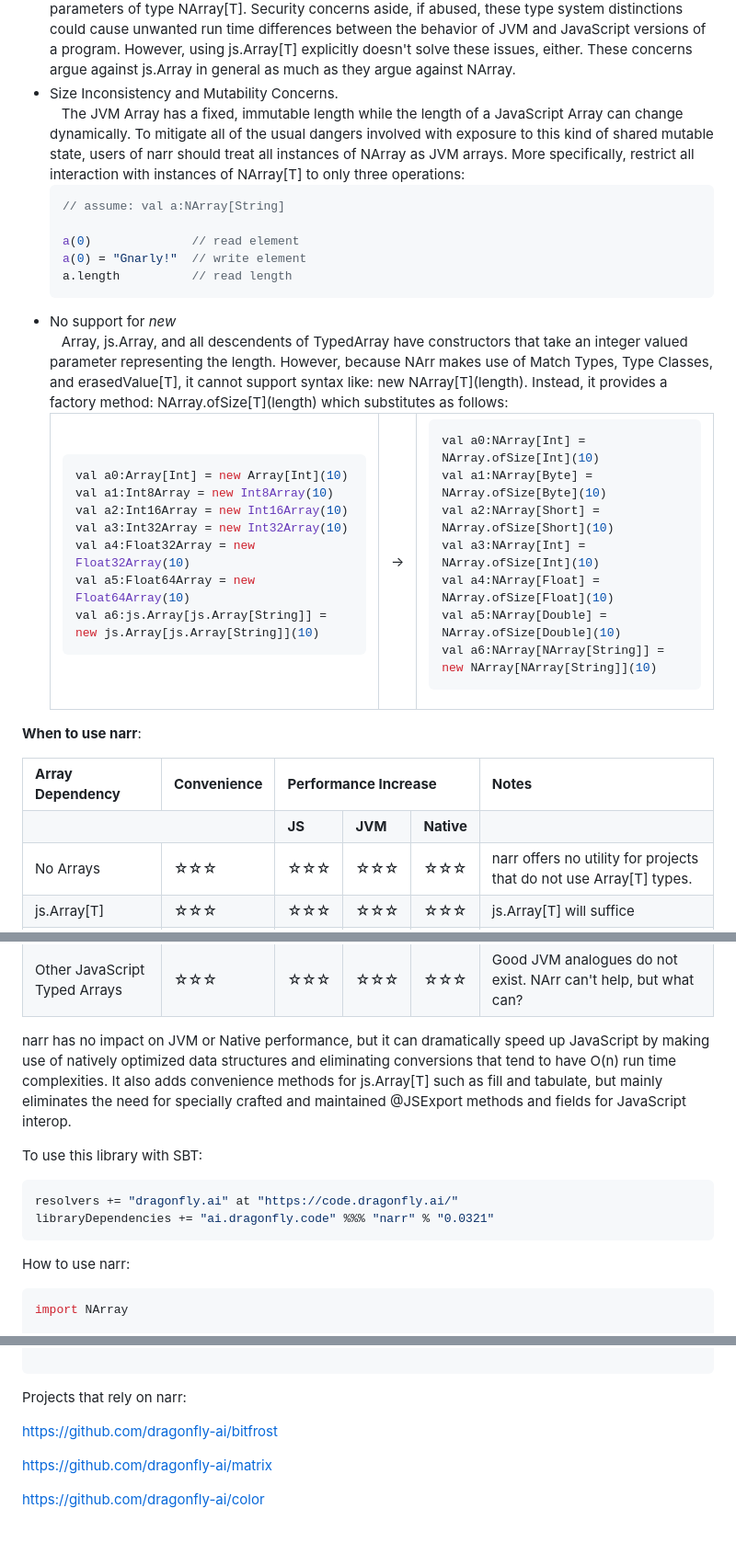
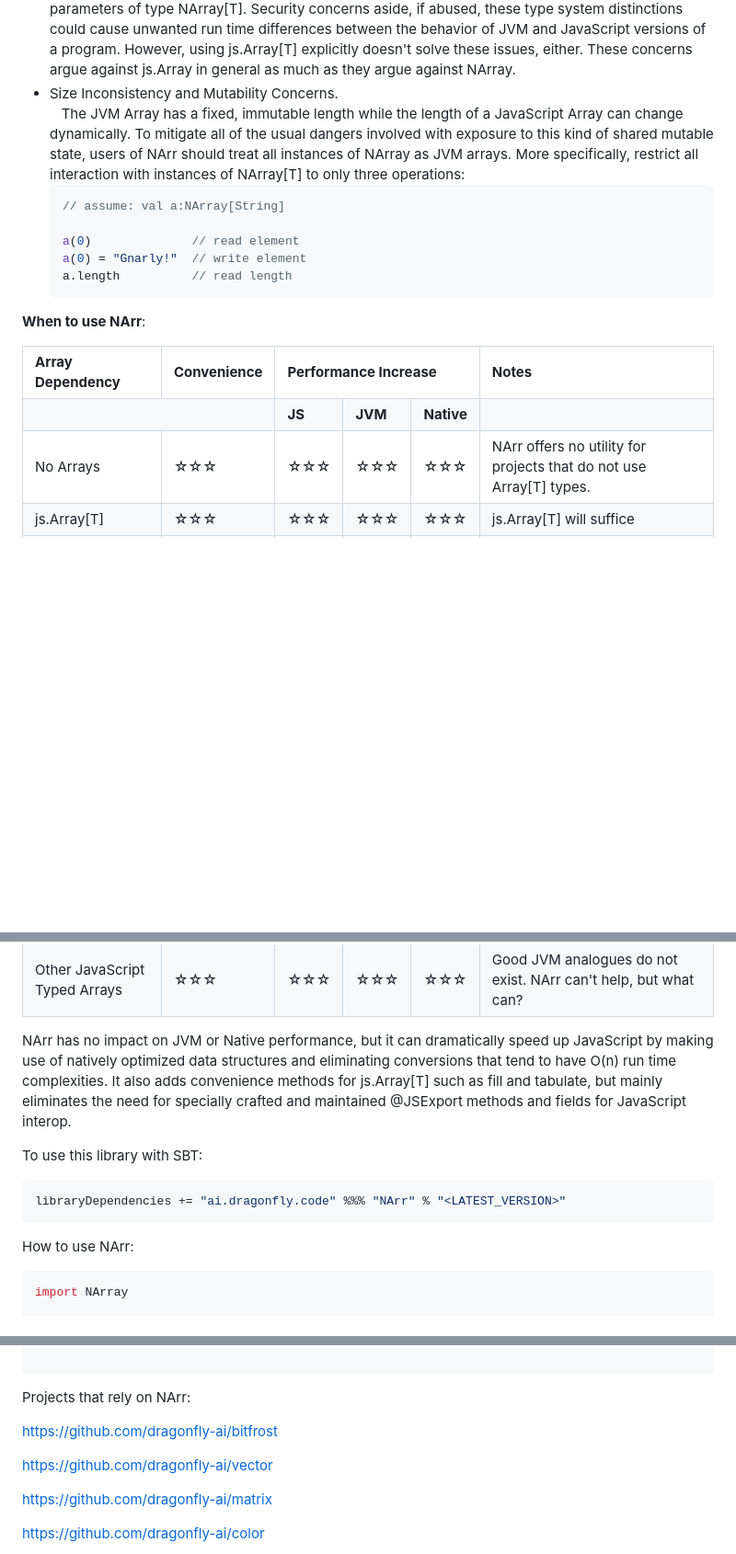
Before and after one commit to dragonfly-ai/narr, a Markdown page: README.md, 3 parts joined by grey strips. Shown at 92% size. Drawn GitHub-style; blank space fills up the shorter version.

````diff
--- a/README.md
+++ b/README.md
@@ -14,7 +14,7 @@ pronounced: <b>(ˈnär, as in gnarly)</b> stands for: <b>Native Array</b><br />
 <ul>
 <li>Type Safety concerns<br />&nbsp;&nbsp;&nbsp;Because the JVM Array has a reference to the type of its elements and the JavaScript Array has no concept of type at all, careless or malicious JavaScript developers could spike a js.Array with unexpected or dangerous values before passing it to an unsuspecting Scala.js method that takes parameters of type NArray[T].  Security concerns aside, if abused, these type system distinctions could cause unwanted run time differences between the behavior of JVM and JavaScript versions of a program.  However, using js.Array[T] explicitly doesn't solve these issues, either.  These concerns argue against js.Array in general as much as they argue against NArray.
 </li>
-<li>Size Inconsistency and Mutability Concerns.<br />&nbsp;&nbsp;&nbsp;The JVM Array has a fixed, immutable length while the length of a JavaScript Array can change dynamically.  To mitigate all of the usual dangers involved with exposure to this kind of shared mutable state, users of narr should treat all instances of NArray as JVM arrays.  More specifically, restrict all interaction with instances of NArray[T] to only three operations:<br />
+<li>Size Inconsistency and Mutability Concerns.<br />&nbsp;&nbsp;&nbsp;The JVM Array has a fixed, immutable length while the length of a JavaScript Array can change dynamically.  To mitigate all of the usual dangers involved with exposure to this kind of shared mutable state, users of NArr should treat all instances of NArray as JVM arrays.  More specifically, restrict all interaction with instances of NArray[T] to only three operations:<br />
 
 ```scala
 // assume: val a:NArray[String]
@@ -25,41 +25,10 @@ a.length          // read length
 ```
 
 </li>
-<li>No support for <i>new</i><br />&nbsp;&nbsp;&nbsp;Array, js.Array, and all descendents of TypedArray have constructors that take an integer valued parameter representing the length.  However, because NArr makes use of Match Types, Type Classes, and erasedValue[T], it cannot support syntax like: new NArray[T](length).  Instead, it provides a factory method: NArray.ofSize[T](length) which substitutes as follows:</li>
-<table>
-<tr>
-<td>
 
-```scala
-val a0:Array[Int] = new Array[Int](10)
-val a1:Int8Array = new Int8Array(10)
-val a2:Int16Array = new Int16Array(10)
-val a3:Int32Array = new Int32Array(10)
-val a4:Float32Array = new Float32Array(10)
-val a5:Float64Array = new Float64Array(10)
-val a6:js.Array[js.Array[String]] = new js.Array[js.Array[String]](10)
-```
-
-</td>
-<td>-></td>
-<td>
-
-```scala
-val a0:NArray[Int] = NArray.ofSize[Int](10)
-val a1:NArray[Byte] = NArray.ofSize[Byte](10)
-val a2:NArray[Short] = NArray.ofSize[Short](10)
-val a3:NArray[Int] = NArray.ofSize[Int](10)
-val a4:NArray[Float] = NArray.ofSize[Float](10)
-val a5:NArray[Double] = NArray.ofSize[Double](10)
-val a6:NArray[NArray[String]] = new NArray[NArray[String]](10)
-```
-
-</td>
-</tr>
-</table>
 </ul>
 
-<b>When to use narr</b>:
+<b>When to use NArr</b>:
 <table>
 <tr>
     <td><b>Array Dependency</b></td>
@@ -80,7 +49,7 @@ val a6:NArray[NArray[String]] = new NArray[NArray[String]](10)
     <td>☆☆☆</td>
     <td>☆☆☆</td>
     <td>☆☆☆</td>
-    <td>narr offers no utility for projects that do not use Array[T] types.</td>
+    <td>NArr offers no utility for projects that do not use Array[T] types.</td>
 </tr>
 <tr>
     <td>js.Array[T]</td>
@@ -156,16 +125,15 @@ val a6:NArray[NArray[String]] = new NArray[NArray[String]](10)
 </tr>
 </table>
 
-narr has no impact on JVM or Native performance, but it can dramatically speed up JavaScript by making use of natively optimized data structures and eliminating conversions that tend to have O(n) run time complexities.  It also adds convenience methods for js.Array[T] such as fill and tabulate, but mainly eliminates the need for specially crafted and maintained @JSExport methods and fields for JavaScript interop.
+NArr has no impact on JVM or Native performance, but it can dramatically speed up JavaScript by making use of natively optimized data structures and eliminating conversions that tend to have O(n) run time complexities.  It also adds convenience methods for js.Array[T] such as fill and tabulate, but mainly eliminates the need for specially crafted and maintained @JSExport methods and fields for JavaScript interop.
 
 To use this library with SBT:
 
 ```scala
-resolvers += "dragonfly.ai" at "https://code.dragonfly.ai/"
-libraryDependencies += "ai.dragonfly.code" %%% "narr" % "0.0321"
+libraryDependencies += "ai.dragonfly.code" %%% "NArr" % "<LATEST_VERSION>"
 ```
 
-How to use narr:
+How to use NArr:
 
 ```scala
 import NArray
@@ -203,10 +171,11 @@ def copy(a0:NArray[Double]): NArray[Double] = NArray.tabulate[Double](a0.length)
 
 ```
 
-
-Projects that rely on narr:
+Projects that rely on NArr:
 
 https://github.com/dragonfly-ai/bitfrost
+
+https://github.com/dragonfly-ai/vector
 
 https://github.com/dragonfly-ai/matrix
 
````
Also changed, not shown: other parts of README.md (+1 -1 lines).
